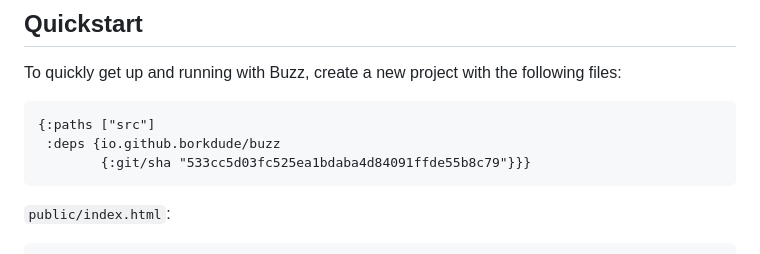
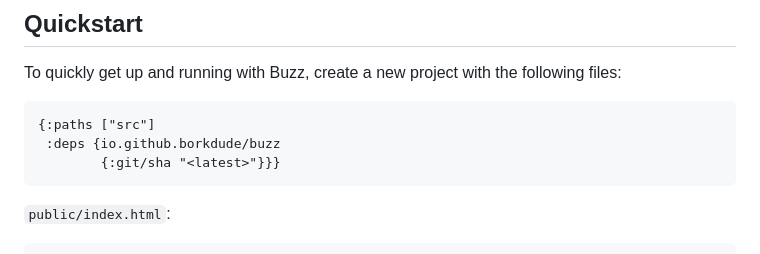
Before and after one commit to borkdude/buzz, a Markdown page: README.md, the part around the change. Rendered like a GitHub page.

Commit message:
Do not pin a sha in the readme

````diff
--- a/README.md
+++ b/README.md
@@ -25,7 +25,7 @@ To quickly get up and running with Buzz, create a new project with the following
 ```clojure
 {:paths ["src"]
  :deps {io.github.borkdude/buzz
-        {:git/sha "533cc5d03fc525ea1bdaba4d84091ffde55b8c79"}}}
+        {:git/sha "<latest>"}}}
 ```
 
 `public/index.html`:
````
